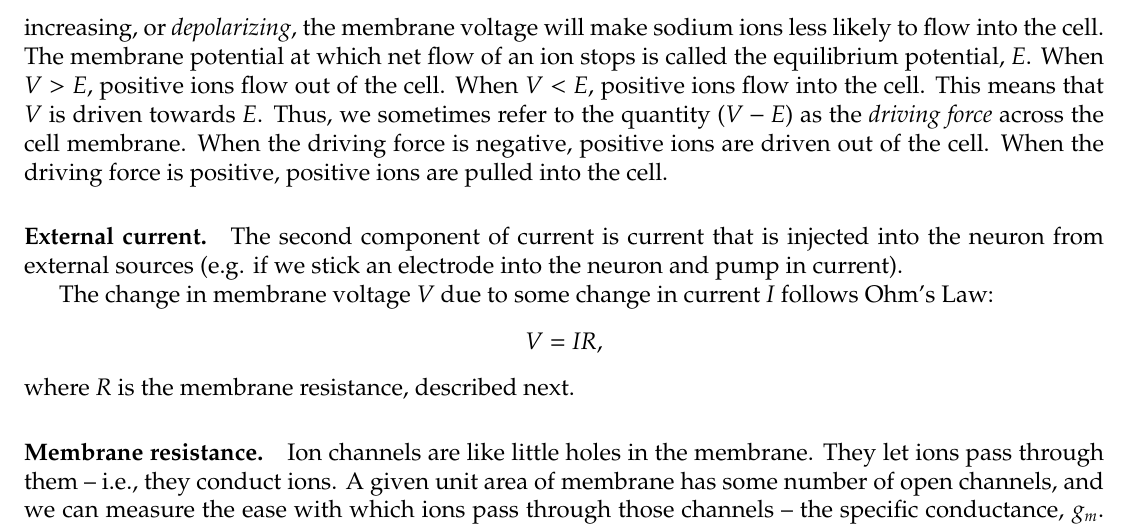
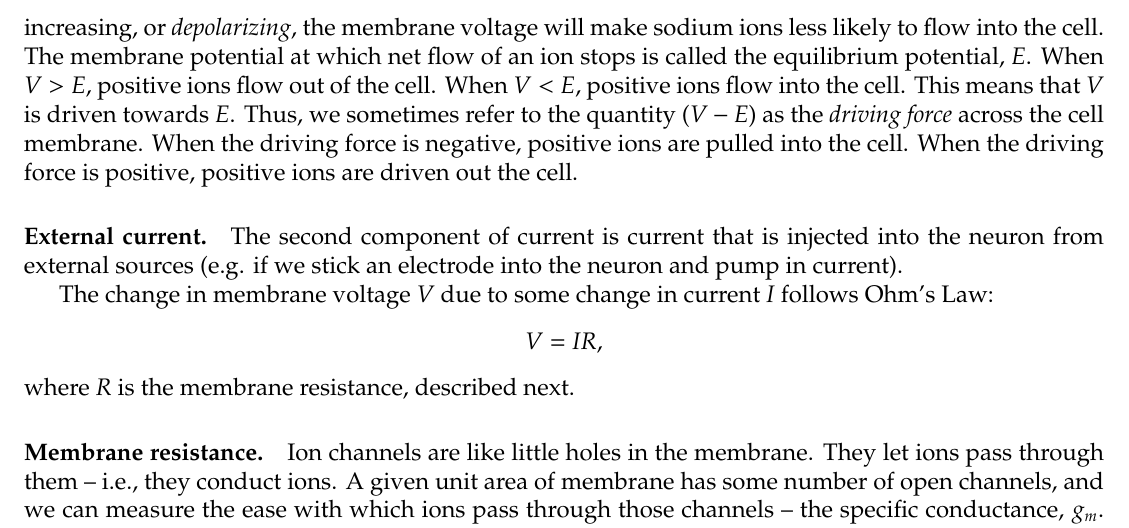
Before and after one commit to ContextLab/computational-neuroscience, a LaTeX document (basic_calculations/basic_calculations_lecture.tex): part of page 3 of 5, cut so that both start at the same text. Compiled offline with pdfLaTeX.

Commit message:
Driving force and positive ions
When the driving force is negative, that's mean that the membrane potential is smaller that equilibrium potential. So, the positive ions tend to influx into the cell. and vice verse.

```diff
--- a/basic_calculations/basic_calculations_lecture.tex
+++ b/basic_calculations/basic_calculations_lecture.tex
@@ -68,8 +68,8 @@ flow out of the cell.  When $V < E$, positive ions flow into the cell.
 This means that $V$ is driven towards $E$.  Thus, we sometimes refer
 to the quantity $(V - E)$ as the \textit{driving force} across the
 cell membrane.  When the driving force is negative, positive ions are
-driven out of the cell.  When the driving force is positive, positive
-ions are pulled into the cell.
+pulled into the cell.  When the driving force is positive, positive
+ions are driven out the cell.
 
 \paragraph{External current.}  The second component of current is current that is injected into the neuron from external sources (e.g. if we stick an electrode into the neuron and pump in current).
 
```
